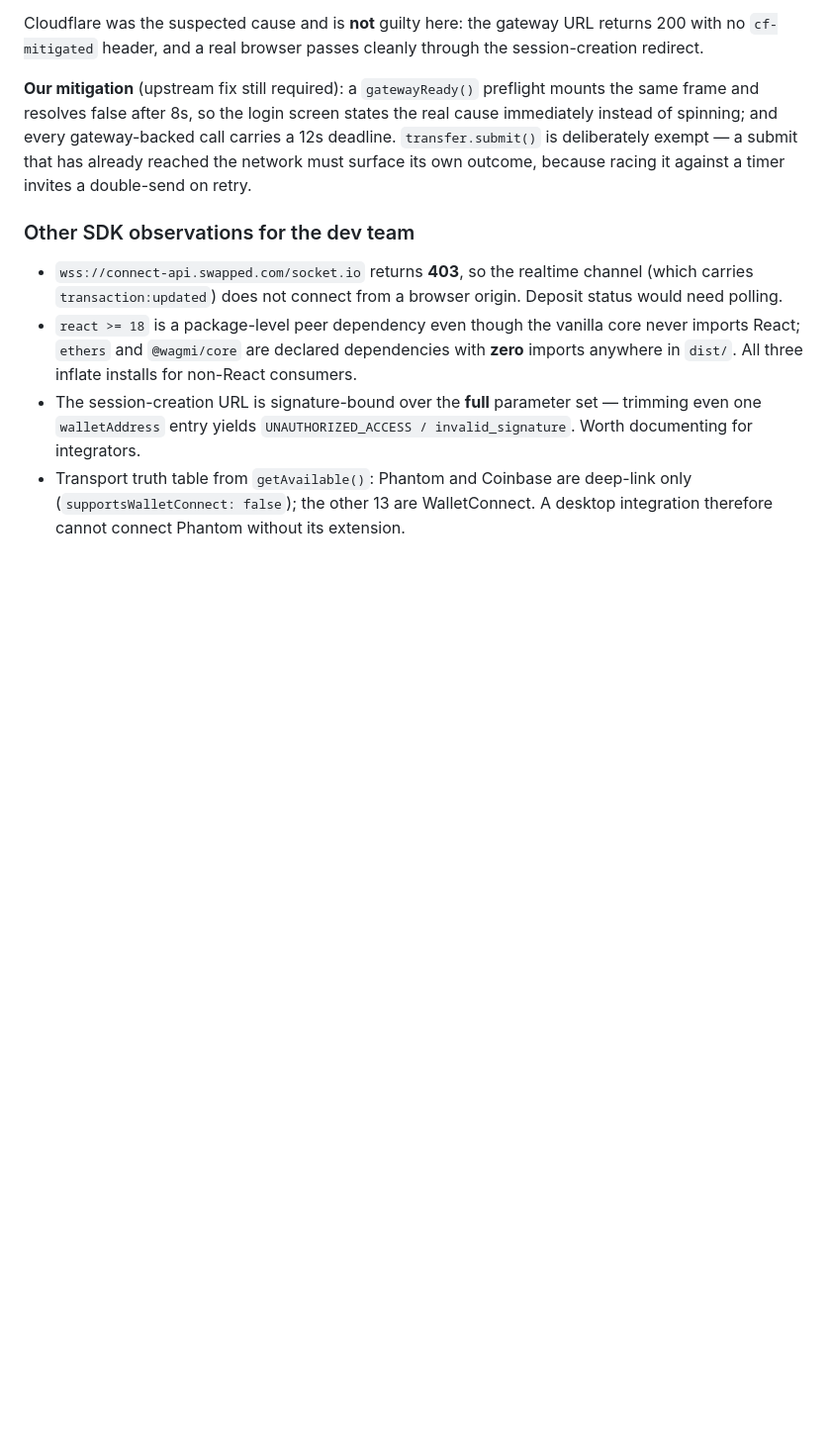
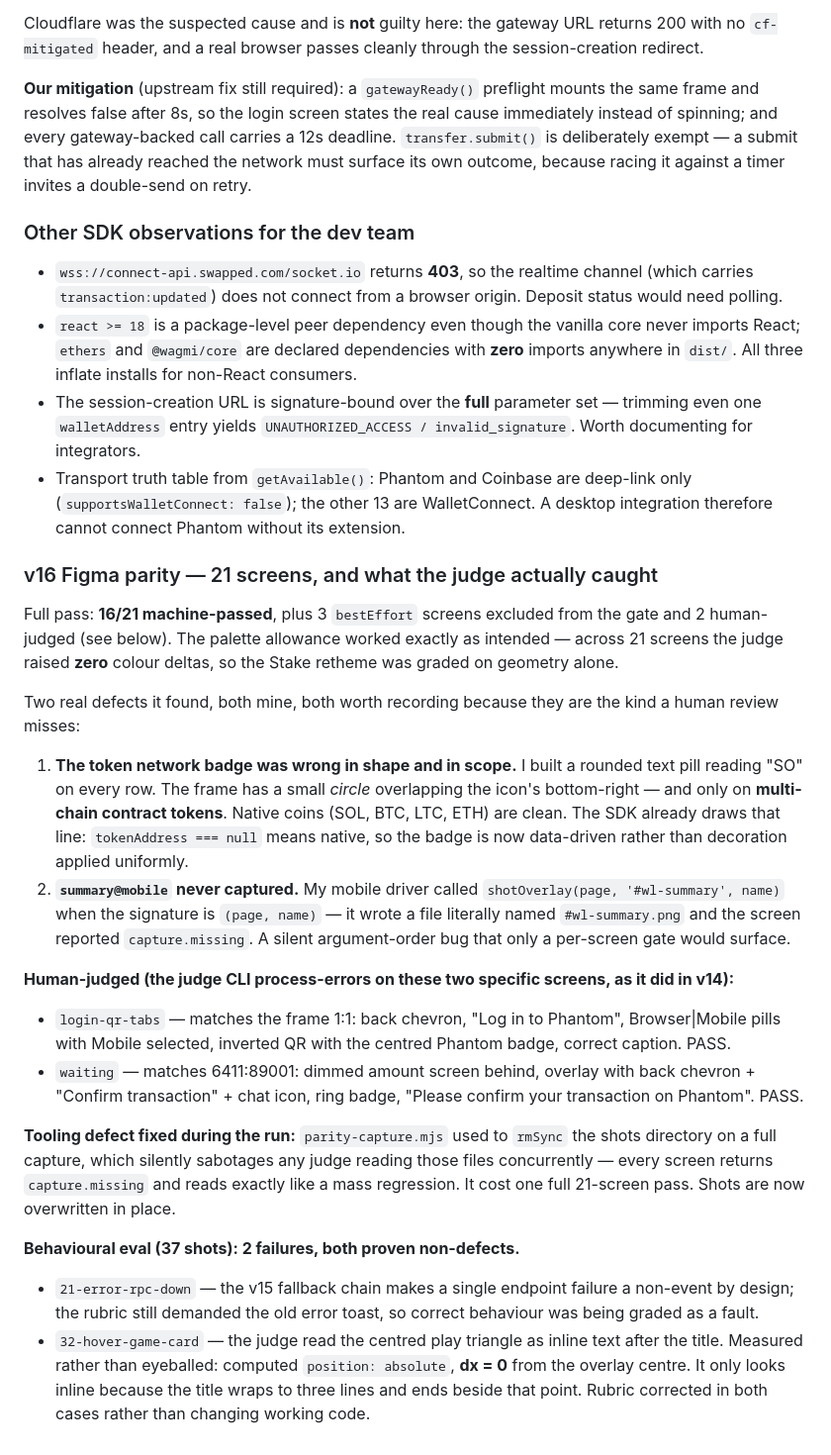
Before and after one commit to zedrigas/SDK-flow-test, a Markdown page: FINDINGS.md, the part around the change. Shown at 99% size. Rendered like a GitHub page; blank space fills up the shorter version.

Commit message:
FINDINGS: v16 parity + eval results, including two self-inflicted defects
Co-Authored-By: Claude <noreply@anthropic.com>

```diff
--- a/FINDINGS.md
+++ b/FINDINGS.md
@@ -461,3 +461,22 @@ Cloudflare was the suspected cause and is **not** guilty here: the gateway URL r
 - `react >= 18` is a package-level peer dependency even though the vanilla core never imports React; `ethers` and `@wagmi/core` are declared dependencies with **zero** imports anywhere in `dist/`. All three inflate installs for non-React consumers.
 - The session-creation URL is signature-bound over the **full** parameter set — trimming even one `walletAddress` entry yields `UNAUTHORIZED_ACCESS / invalid_signature`. Worth documenting for integrators.
 - Transport truth table from `getAvailable()`: Phantom and Coinbase are deep-link only (`supportsWalletConnect: false`); the other 13 are WalletConnect. A desktop integration therefore cannot connect Phantom without its extension.
+
+### v16 Figma parity — 21 screens, and what the judge actually caught
+
+Full pass: **16/21 machine-passed**, plus 3 `bestEffort` screens excluded from the gate and 2 human-judged (see below). The palette allowance worked exactly as intended — across 21 screens the judge raised **zero** colour deltas, so the Stake retheme was graded on geometry alone.
+
+Two real defects it found, both mine, both worth recording because they are the kind a human review misses:
+
+1. **The token network badge was wrong in shape and in scope.** I built a rounded text pill reading "SO" on every row. The frame has a small *circle* overlapping the icon's bottom-right — and only on **multi-chain contract tokens**. Native coins (SOL, BTC, LTC, ETH) are clean. The SDK already draws that line: `tokenAddress === null` means native, so the badge is now data-driven rather than decoration applied uniformly.
+2. **`summary@mobile` never captured.** My mobile driver called `shotOverlay(page, '#wl-summary', name)` when the signature is `(page, name)` — it wrote a file literally named `#wl-summary.png` and the screen reported `capture.missing`. A silent argument-order bug that only a per-screen gate would surface.
+
+**Human-judged (the judge CLI process-errors on these two specific screens, as it did in v14):**
+- `login-qr-tabs` — matches the frame 1:1: back chevron, "Log in to Phantom", Browser|Mobile pills with Mobile selected, inverted QR with the centred Phantom badge, correct caption. PASS.
+- `waiting` — matches 6411:89001: dimmed amount screen behind, overlay with back chevron + "Confirm transaction" + chat icon, ring badge, "Please confirm your transaction on Phantom". PASS.
+
+**Tooling defect fixed during the run:** `parity-capture.mjs` used to `rmSync` the shots directory on a full capture, which silently sabotages any judge reading those files concurrently — every screen returns `capture.missing` and reads exactly like a mass regression. It cost one full 21-screen pass. Shots are now overwritten in place.
+
+**Behavioural eval (37 shots): 2 failures, both proven non-defects.**
+- `21-error-rpc-down` — the v15 fallback chain makes a single endpoint failure a non-event by design; the rubric still demanded the old error toast, so correct behaviour was being graded as a fault.
+- `32-hover-game-card` — the judge read the centred play triangle as inline text after the title. Measured rather than eyeballed: computed `position: absolute`, **dx = 0** from the overlay centre. It only looks inline because the title wraps to three lines and ends beside that point. Rubric corrected in both cases rather than changing working code.
```
